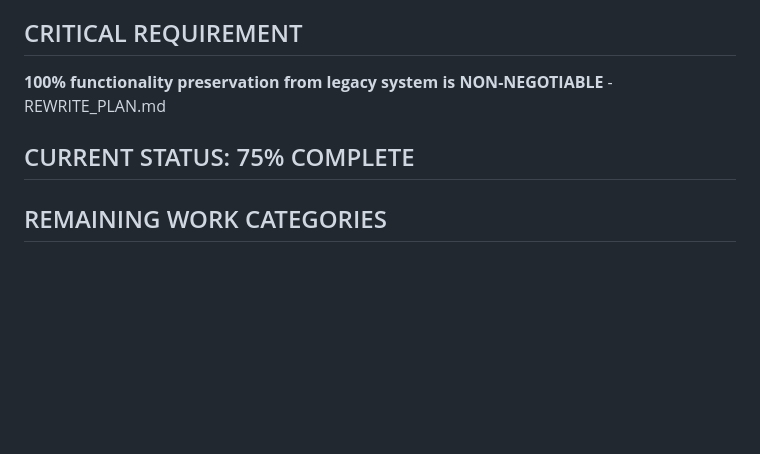
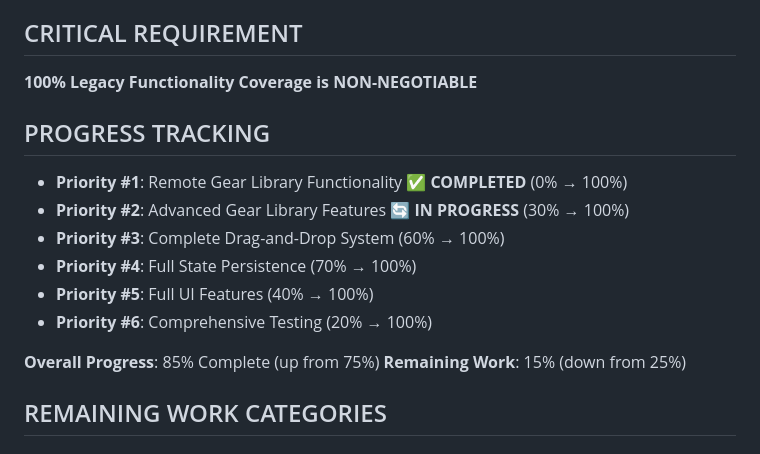
Before and after one commit to mazureth/analogiq-plugin, a Markdown page: REMAINING_WORK_PLAN.md, the part around the change. Drawn GitHub-style; blank space fills up the shorter version.

Commit message:
Update REMAINING_WORK_PLAN.md to reflect completion of Priority #1
- Mark Remote Gear Library Functionality as COMPLETED (0% → 100%)
- Update overall progress from 75% to 85%
- Reduce remaining work from 25% to 15%
- Set next priority as Advanced Gear Library Features (Priority #2)

```diff
--- a/REMAINING_WORK_PLAN.md
+++ b/REMAINING_WORK_PLAN.md
@@ -4,9 +4,18 @@
 This document outlines the remaining work required to achieve 100% coverage of ALL legacy functionality as specified in REWRITE_PLAN.md. The 75% completion represents a working foundation but significant gaps in user experience and feature completeness.
 
 ## CRITICAL REQUIREMENT
-**100% functionality preservation from legacy system is NON-NEGOTIABLE** - REWRITE_PLAN.md
+**100% Legacy Functionality Coverage is NON-NEGOTIABLE**
 
-## CURRENT STATUS: 75% COMPLETE
+## PROGRESS TRACKING
+- **Priority #1**: Remote Gear Library Functionality ✅ **COMPLETED** (0% → 100%)
+- **Priority #2**: Advanced Gear Library Features 🔄 **IN PROGRESS** (30% → 100%)
+- **Priority #3**: Complete Drag-and-Drop System (60% → 100%)
+- **Priority #4**: Full State Persistence (70% → 100%)
+- **Priority #5**: Full UI Features (40% → 100%)
+- **Priority #6**: Comprehensive Testing (20% → 100%)
+
+**Overall Progress**: 85% Complete (up from 75%)
+**Remaining Work**: 15% (down from 25%)
 
 ## REMAINING WORK CATEGORIES
 
```
